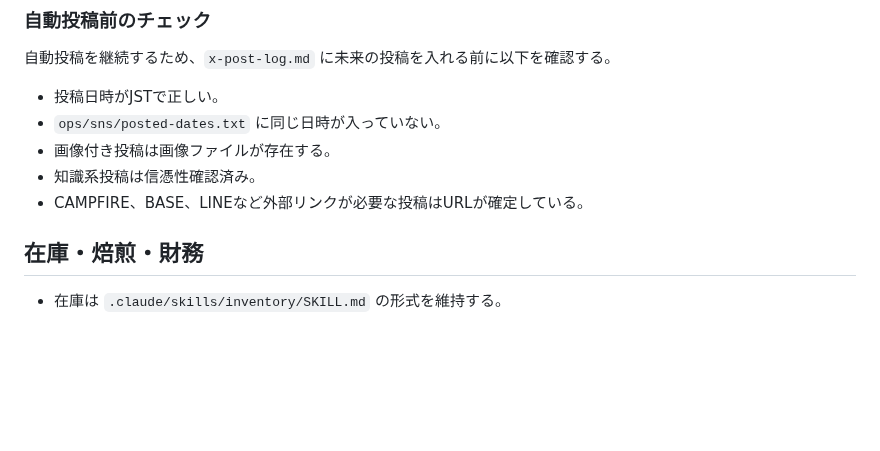
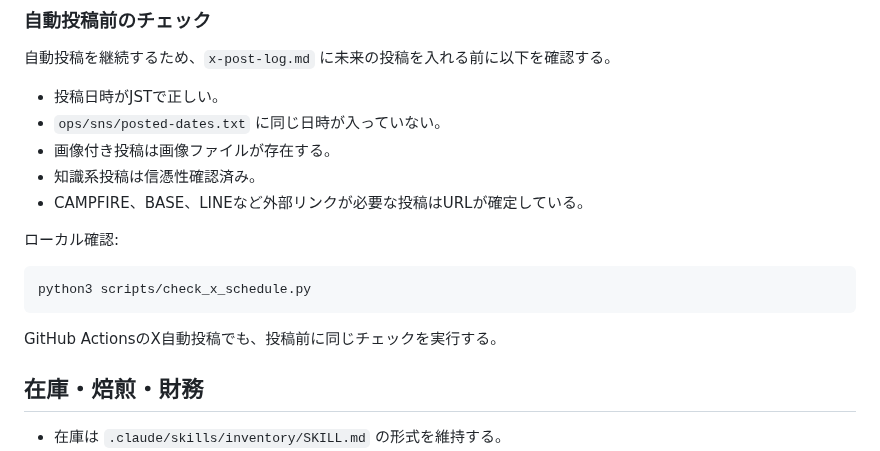
Before and after one commit to haiadaeakaia74-uxsilvertree/my-first-repo, a Markdown page: CODEX.md, the part around the change. Rendered like a GitHub page; blank space fills up the shorter version.

Commit message:
CODEXに投稿前チェックを追加

````diff
--- a/CODEX.md
+++ b/CODEX.md
@@ -69,6 +69,14 @@ GitHub Actions から手動実行する場合は、`Xインフォグラフィッ
 - 知識系投稿は信憑性確認済み。
 - CAMPFIRE、BASE、LINEなど外部リンクが必要な投稿はURLが確定している。
 
+ローカル確認:
+
+```bash
+python3 scripts/check_x_schedule.py
+```
+
+GitHub ActionsのX自動投稿でも、投稿前に同じチェックを実行する。
+
 ## 在庫・焙煎・財務
 
 - 在庫は `.claude/skills/inventory/SKILL.md` の形式を維持する。
````
